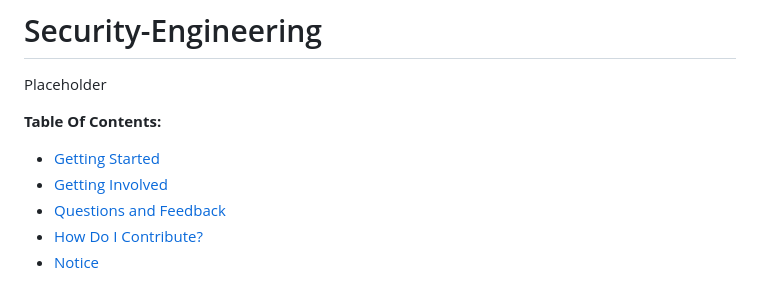
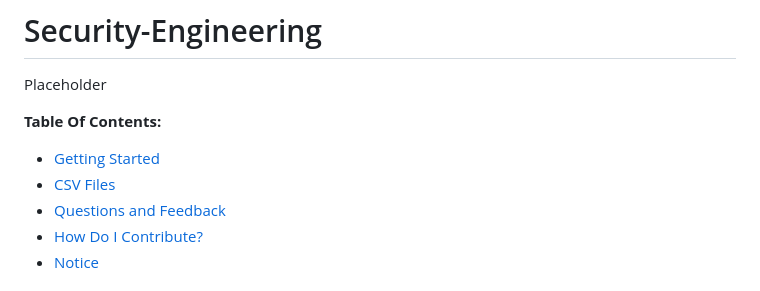
Before and after one commit to thalient-ai/Security-Engineering, a Markdown page: README.md, the part around the change. Drawn GitHub-style.

```diff
--- a/README.md
+++ b/README.md
@@ -5,7 +5,7 @@ Placeholder
 **Table Of Contents:**
 
 - [Getting Started](#getting-started)
-- [Getting Involved](#getting-involved)
+- [CSV Files](#gcsv-files)
 - [Questions and Feedback](#questions-and-feedback)
 - [How Do I Contribute?](#how-do-i-contribute)
 - [Notice](#notice)
```
